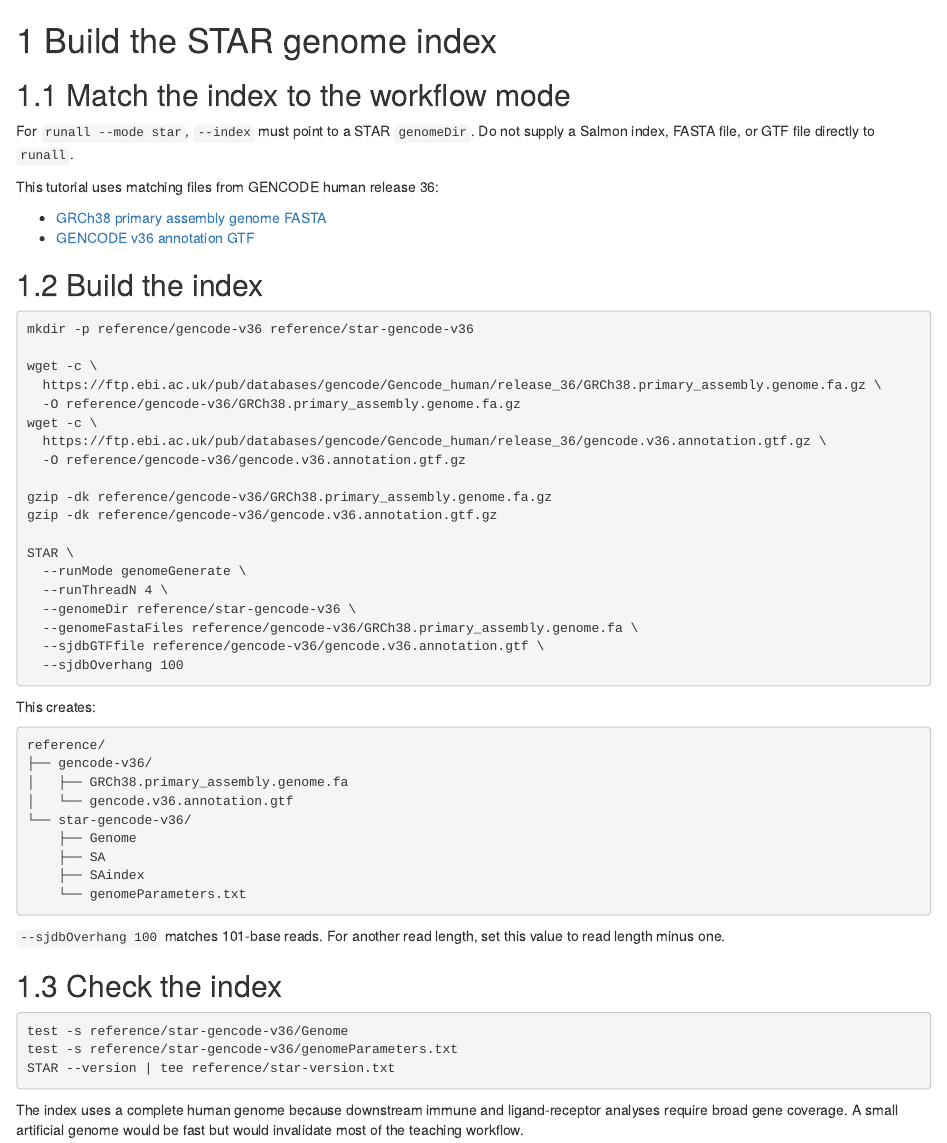
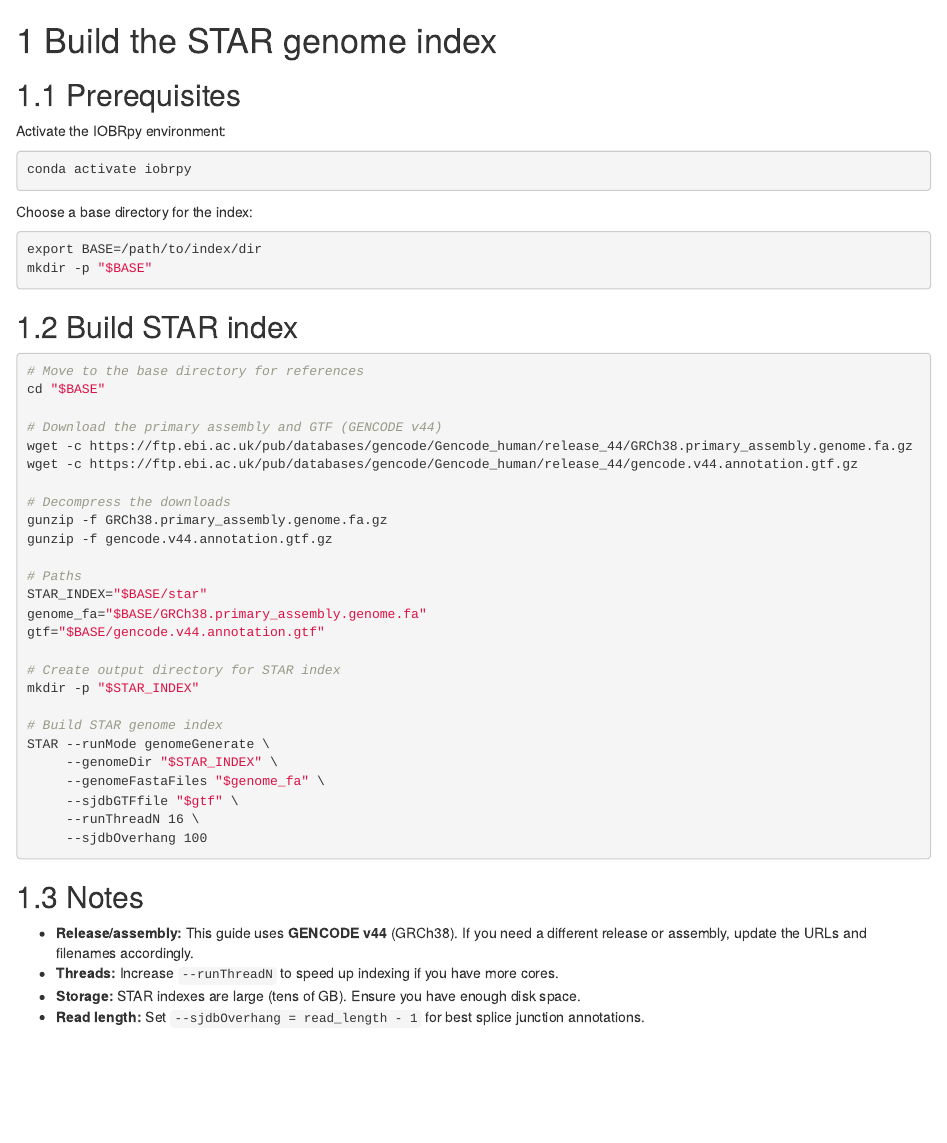
Before and after one commit to IOBR/IOBRpy_book, an R Markdown document (03-star-index.Rmd): the page in a window 1100 px wide, from its top. Rendered offline with R 4.5, knitr and Pandoc, with nearby package versions; drawn as R Markdown's standard HTML page in place of the format the file asks for.

````diff
--- a/03-star-index.Rmd
+++ b/03-star-index.Rmd
@@ -1,60 +1,54 @@
 # Build the STAR genome index
 
-## Match the index to the workflow mode
+## Prerequisites
 
-For `runall --mode star`, `--index` must point to a STAR `genomeDir`. Do not supply a Salmon index, FASTA file, or GTF file directly to `runall`.
-
-This tutorial uses matching files from GENCODE human release 36:
-
-- [GRCh38 primary assembly genome FASTA](https://ftp.ebi.ac.uk/pub/databases/gencode/Gencode_human/release_36/GRCh38.primary_assembly.genome.fa.gz)
-- [GENCODE v36 annotation GTF](https://ftp.ebi.ac.uk/pub/databases/gencode/Gencode_human/release_36/gencode.v36.annotation.gtf.gz)
-
-## Build the index
+Activate the IOBRpy environment:
 
 ```bash
-mkdir -p reference/gencode-v36 reference/star-gencode-v36
-
-wget -c \
-  https://ftp.ebi.ac.uk/pub/databases/gencode/Gencode_human/release_36/GRCh38.primary_assembly.genome.fa.gz \
-  -O reference/gencode-v36/GRCh38.primary_assembly.genome.fa.gz
-wget -c \
-  https://ftp.ebi.ac.uk/pub/databases/gencode/Gencode_human/release_36/gencode.v36.annotation.gtf.gz \
-  -O reference/gencode-v36/gencode.v36.annotation.gtf.gz
-
-gzip -dk reference/gencode-v36/GRCh38.primary_assembly.genome.fa.gz
-gzip -dk reference/gencode-v36/gencode.v36.annotation.gtf.gz
-
-STAR \
-  --runMode genomeGenerate \
-  --runThreadN 4 \
-  --genomeDir reference/star-gencode-v36 \
-  --genomeFastaFiles reference/gencode-v36/GRCh38.primary_assembly.genome.fa \
-  --sjdbGTFfile reference/gencode-v36/gencode.v36.annotation.gtf \
-  --sjdbOverhang 100
+conda activate iobrpy
 ```
 
-This creates:
+Choose a base directory for the index:
 
-```text
-reference/
-├── gencode-v36/
-│   ├── GRCh38.primary_assembly.genome.fa
-│   └── gencode.v36.annotation.gtf
-└── star-gencode-v36/
-    ├── Genome
-    ├── SA
-    ├── SAindex
-    └── genomeParameters.txt
+```bash
+export BASE=/path/to/index/dir
+mkdir -p "$BASE"
 ```
 
-`--sjdbOverhang 100` matches 101-base reads. For another read length, set this value to read length minus one.
-
-## Check the index
+## Build STAR index
 
 ```bash
-test -s reference/star-gencode-v36/Genome
-test -s reference/star-gencode-v36/genomeParameters.txt
-STAR --version | tee reference/star-version.txt
+# Move to the base directory for references
+cd "$BASE"
+
+# Download the primary assembly and GTF (GENCODE v44)
+wget -c https://ftp.ebi.ac.uk/pub/databases/gencode/Gencode_human/release_44/GRCh38.primary_assembly.genome.fa.gz
+wget -c https://ftp.ebi.ac.uk/pub/databases/gencode/Gencode_human/release_44/gencode.v44.annotation.gtf.gz
+
+# Decompress the downloads
+gunzip -f GRCh38.primary_assembly.genome.fa.gz
+gunzip -f gencode.v44.annotation.gtf.gz
+
+# Paths
+STAR_INDEX="$BASE/star"
+genome_fa="$BASE/GRCh38.primary_assembly.genome.fa"
+gtf="$BASE/gencode.v44.annotation.gtf"
+
+# Create output directory for STAR index
+mkdir -p "$STAR_INDEX"
+
+# Build STAR genome index
+STAR --runMode genomeGenerate \
+     --genomeDir "$STAR_INDEX" \
+     --genomeFastaFiles "$genome_fa" \
+     --sjdbGTFfile "$gtf" \
+     --runThreadN 16 \
+     --sjdbOverhang 100
 ```
 
-The index uses a complete human genome because downstream immune and ligand-receptor analyses require broad gene coverage. A small artificial genome would be fast but would invalidate most of the teaching workflow.
+## Notes
+
+- **Release/assembly:** This guide uses **GENCODE v44** (GRCh38). If you need a different release or assembly, update the URLs and filenames accordingly.
+- **Threads:** Increase `--runThreadN` to speed up indexing if you have more cores.
+- **Storage:** STAR indexes are large (tens of GB). Ensure you have enough disk space.
+- **Read length:** Set `--sjdbOverhang = read_length - 1` for best splice junction annotations.
````
Also changed, not shown: 02-demo-fastq.Rmd (+9 -25 lines), 04-runall.Rmd (+1 -1 lines).
